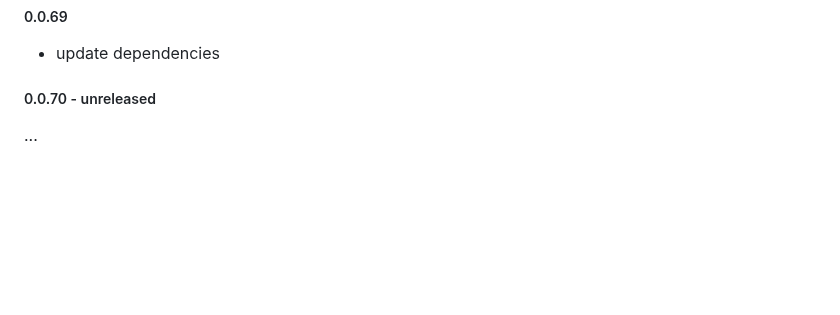
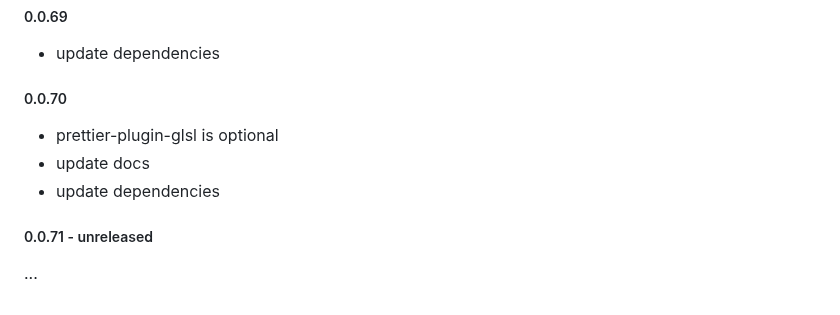
Before and after one commit to magic/format, a Markdown page: README.md, the part around the change. Rendered like a GitHub page; blank space fills up the shorter version.

Commit message:
readme: update changelog

```diff
--- a/README.md
+++ b/README.md
@@ -396,6 +396,12 @@ update dependencies
 
 - update dependencies
 
-##### 0.0.70 - unreleased
+##### 0.0.70
+
+- prettier-plugin-glsl is optional
+- update docs
+- update dependencies
+
+##### 0.0.71 - unreleased
 
 ...
```
